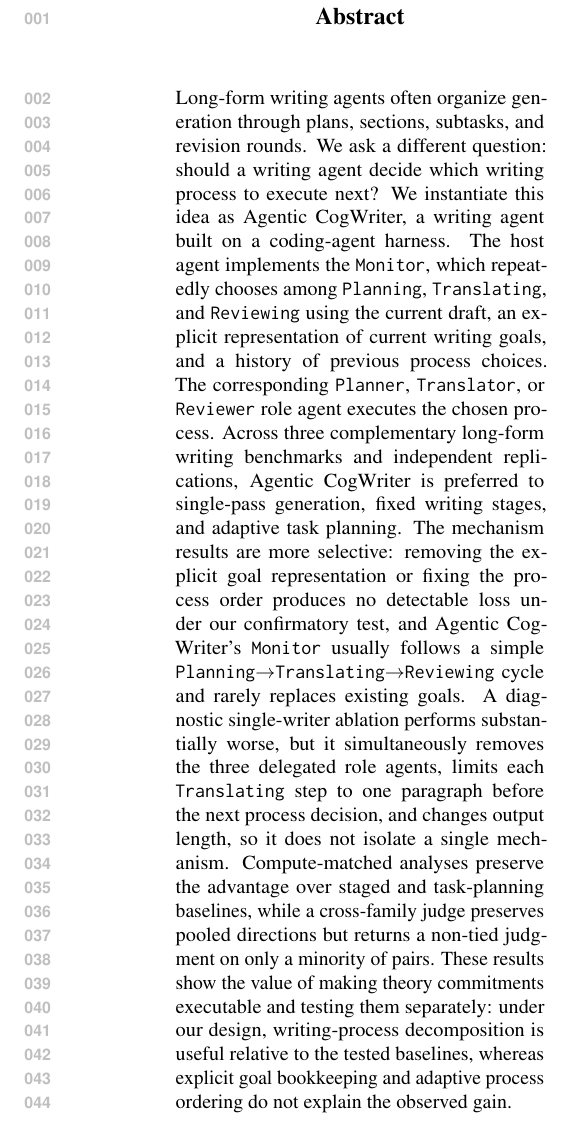
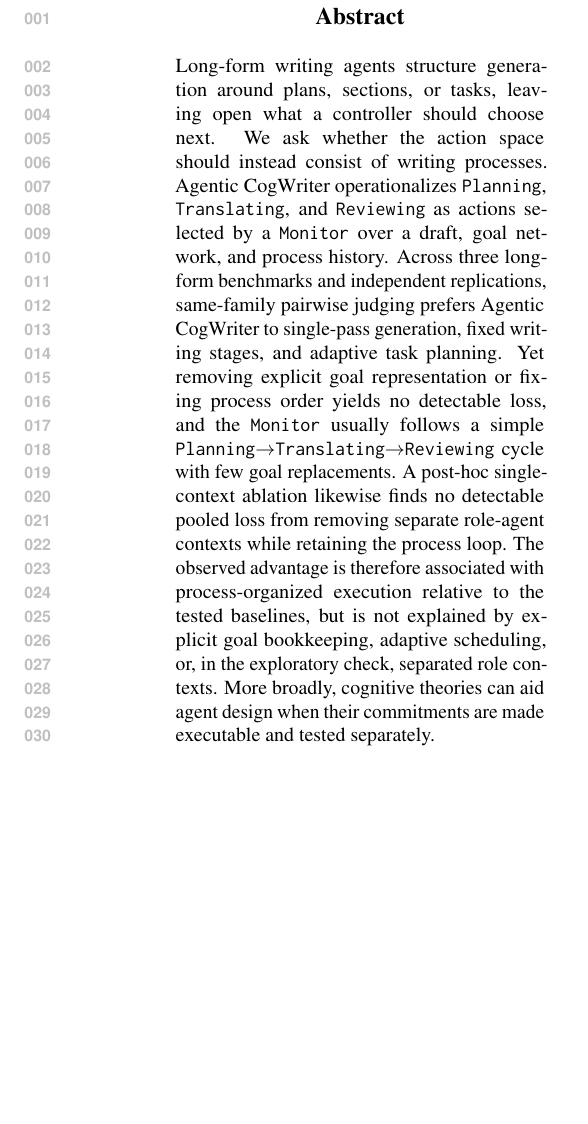
Before and after one commit to shunk031/agentic-cognitive-writing, a LaTeX paper (paper/acl_latex.tex): part of one column of page 1 of 20, cut so that both start at the same text, the shorter picture padded with empty space. Compiled offline with pdfLaTeX.

Commit message:
paper: compress abstract around empirical surprise

```diff
--- a/paper/acl_latex.tex
+++ b/paper/acl_latex.tex
@@ -58,7 +58,7 @@
 \maketitle
 
 \begin{abstract}
-Long-form writing agents often organize generation through plans, sections, subtasks, and revision rounds. We ask a different question: should a writing agent decide which writing process to execute next? We instantiate this idea as Agentic CogWriter, a writing agent built on a coding-agent harness. The host agent implements the \texttt{Monitor}, which repeatedly chooses among \texttt{Planning}, \texttt{Translating}, and \texttt{Reviewing} using the current draft, an explicit representation of current writing goals, and a history of previous process choices. The corresponding \texttt{Planner}, \texttt{Translator}, or \texttt{Reviewer} role agent executes the chosen process. Across three complementary long-form writing benchmarks and independent replications, Agentic CogWriter is preferred to single-pass generation, fixed writing stages, and adaptive task planning. The mechanism results are more selective: removing the explicit goal representation or fixing the process order produces no detectable loss under our confirmatory test, and Agentic CogWriter's \texttt{Monitor} usually follows a simple \texttt{Planning}$\rightarrow$\texttt{Translating}$\rightarrow$\texttt{Reviewing} cycle and rarely replaces existing goals. A diagnostic single-writer ablation performs substantially worse, but it simultaneously removes the three delegated role agents, limits each \texttt{Translating} step to one paragraph before the next process decision, and changes output length, so it does not isolate a single mechanism. Compute-matched analyses preserve the advantage over staged and task-planning baselines, while a cross-family judge preserves pooled directions but returns a non-tied judgment on only a minority of pairs. These results show the value of making theory commitments executable and testing them separately: under our design, writing-process decomposition is useful relative to the tested baselines, whereas explicit goal bookkeeping and adaptive process ordering do not explain the observed gain.
+Long-form writing agents structure generation around plans, sections, or tasks, leaving open what a controller should choose next. We ask whether the action space should instead consist of writing processes. Agentic CogWriter operationalizes \texttt{Planning}, \texttt{Translating}, and \texttt{Reviewing} as actions selected by a \texttt{Monitor} over a draft, goal network, and process history. Across three long-form benchmarks and independent replications, same-family pairwise judging prefers Agentic CogWriter to single-pass generation, fixed writing stages, and adaptive task planning. Yet removing explicit goal representation or fixing process order yields no detectable loss, and the \texttt{Monitor} usually follows a simple \texttt{Planning}$\rightarrow$\texttt{Translating}$\rightarrow$\texttt{Reviewing} cycle with few goal replacements. A post-hoc single-context ablation likewise finds no detectable pooled loss from removing separate role-agent contexts while retaining the process loop. The observed advantage is therefore associated with process-organized execution relative to the tested baselines, but is not explained by explicit goal bookkeeping, adaptive scheduling, or, in the exploratory check, separated role contexts. More broadly, cognitive theories can aid agent design when their commitments are made executable and tested separately.
 \end{abstract}
 
 \section{Introduction}
```
